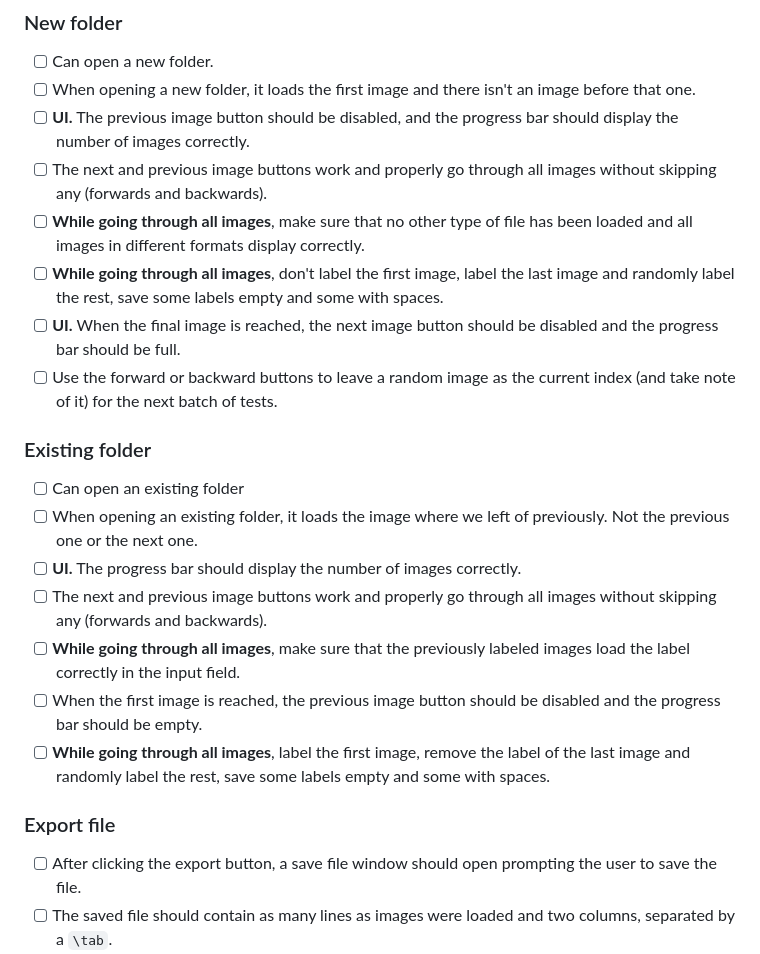
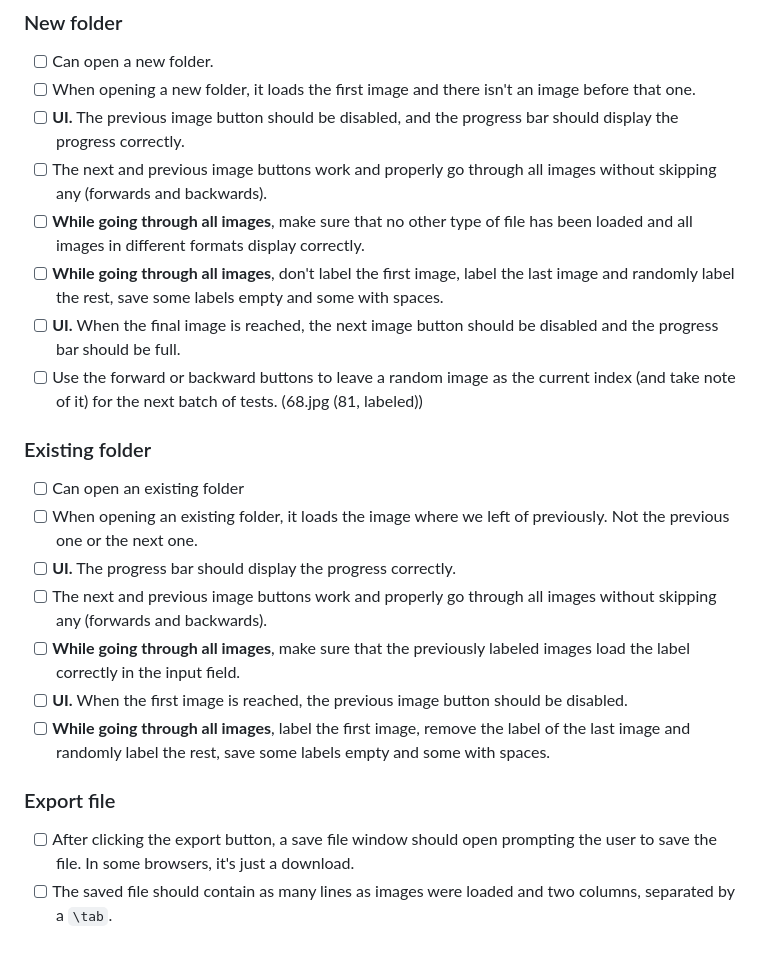
Before and after one commit to AdrianR25/labelier, a Markdown page: app/manual-tests/README.md, the part around the change. GitHub-like rendering.

Commit message:
docs(app): :white_check_mark: modify some tests to reflect behaviour of the app

```diff
--- a/app/manual-tests/README.md
+++ b/app/manual-tests/README.md
@@ -18,24 +18,24 @@ Following is a checklist with basic tests that need to be done before every rele
 ### New folder
 - [ ] Can open a new folder.
 - [ ] When opening a new folder, it loads the first image and there isn't an image before that one.
-- [ ] **UI.** The previous image button should be disabled, and the progress bar should display the number of images correctly.
+- [ ] **UI.** The previous image button should be disabled, and the progress bar should display the progress correctly.
 - [ ] The next and previous image buttons work and properly go through all images without skipping any (forwards and backwards).
 - [ ] **While going through all images**, make sure that no other type of file has been loaded and all images in different formats display correctly.
 - [ ] **While going through all images**, don't label the first image, label the last image and randomly label the rest, save some labels empty and some with spaces.
 - [ ] **UI.** When the final image is reached, the next image button should be disabled and the progress bar should be full.
-- [ ] Use the forward or backward buttons to leave a random image as the current index (and take note of it) for the next batch of tests.
+- [ ] Use the forward or backward buttons to leave a random image as the current index (and take note of it) for the next batch of tests. (68.jpg (81, labeled))
 
 ### Existing folder
 - [ ] Can open an existing folder
 - [ ] When opening an existing folder, it loads the image where we left of previously. Not the previous one or the next one.
-- [ ] **UI.** The progress bar should display the number of images correctly.
+- [ ] **UI.** The progress bar should display the progress correctly.
 - [ ] The next and previous image buttons work and properly go through all images without skipping any (forwards and backwards).
 - [ ] **While going through all images**, make sure that the previously labeled images load the label correctly in the input field.
-- [ ] When the first image is reached, the previous image button should be disabled and the progress bar should be empty.
+- [ ] **UI.** When the first image is reached, the previous image button should be disabled.
 - [ ] **While going through all images**, label the first image, remove the label of the last image and randomly label the rest, save some labels empty and some with spaces.
 
 ### Export file
-- [ ] After clicking the export button, a save file window should open prompting the user to save the file.
+- [ ] After clicking the export button, a save file window should open prompting the user to save the file. In some browsers, it's just a download.
 - [ ] The saved file should contain as many lines as images were loaded and two columns, separated by a `\tab`.
 - [ ] The first column should contain the file name, including the extension; and the second column should contain the label if there's any, or be empty otherwise (the `\tab` will always be present).
 
```
